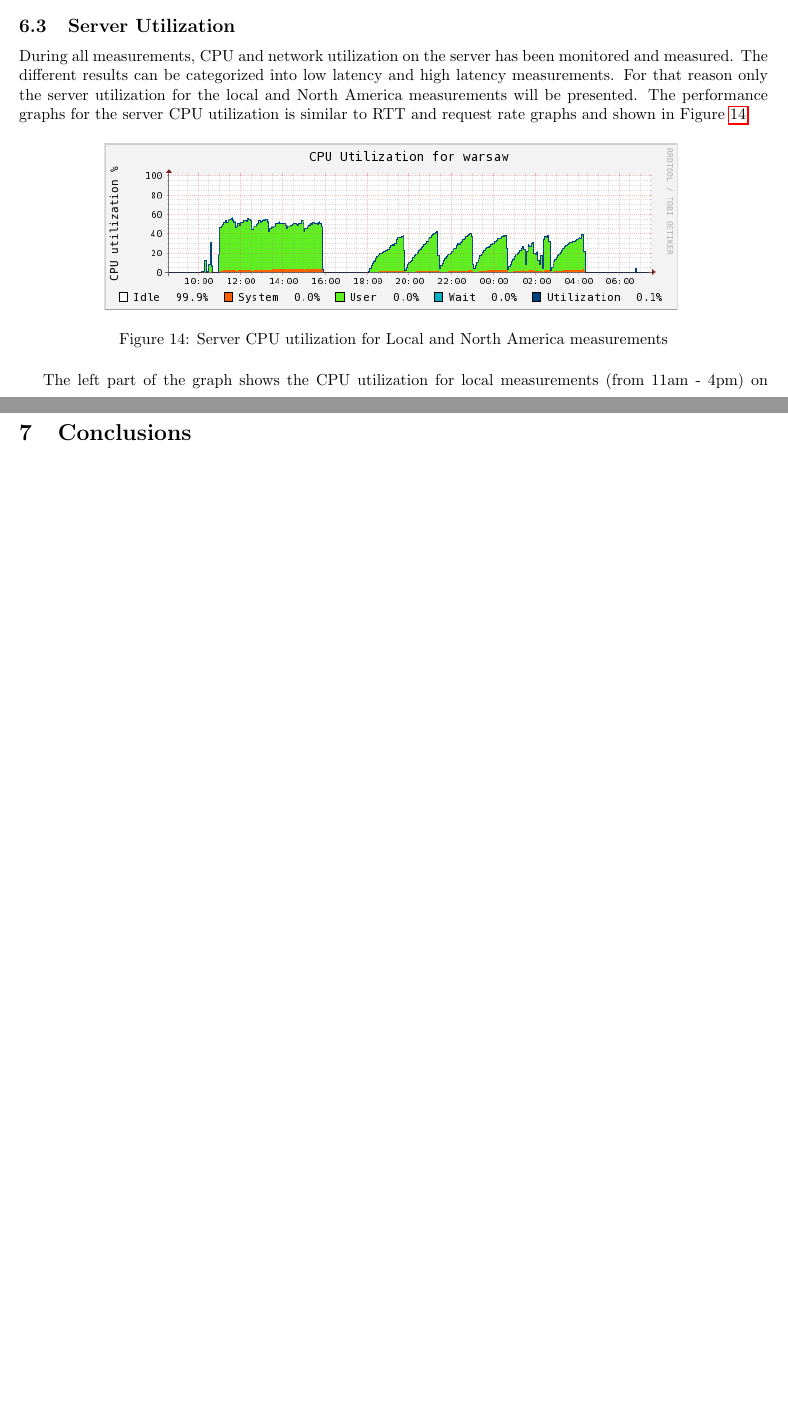
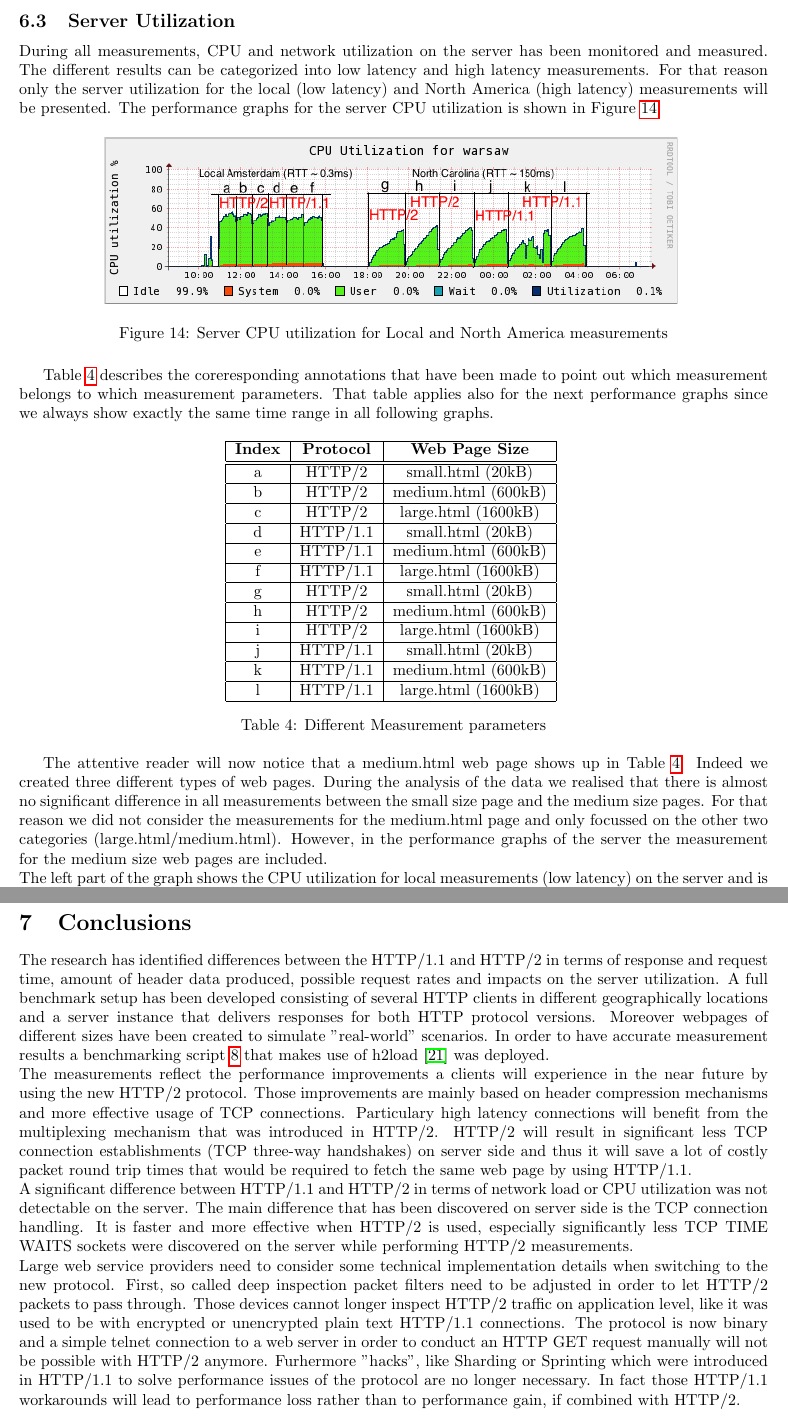
Before and after one commit to jgratchoff/INR, a LaTeX paper (paper/paper.tex, which reads paper/sections/conclusions.tex, paper/sections/results/server_util.tex): two parts of pages 18 and 20 of 26 before the commit and two parts of pages 19 and 21 of 27 after it, joined at a grey line, cut so that both start at the same text, the shorter picture padded with empty space. Compiled offline with pdfLaTeX.

Commit message:
Added stuff

```diff
--- a/paper/sections/conclusions.tex
+++ b/paper/sections/conclusions.tex
@@ -1,2 +1,10 @@
 \section{Conclusions}
 \label{conclusion}
+
+The research has identified differences between the HTTP/1.1 and HTTP/2 in terms of response and request time, amount of header data produced, possible request rates and impacts on the server utilization. A full benchmark setup has been developed consisting of several HTTP clients in different geographically locations and a server instance that delivers responses for both HTTP protocol versions. Moreover webpages of different sizes have been created to simulate "real-world" scenarios. In order to have accurate measurement results a benchmarking script \ref{sec:appendices} that makes use of h2load \cite{h2load} was deployed.
+\\
+The measurements reflect the performance improvements a clients will experience in the near future by using the new HTTP/2 protocol. Those improvements are mainly based on header compression mechanisms and more effective usage of TCP connections. Particulary high latency connections will benefit from the multiplexing mechanism that was introduced in HTTP/2. HTTP/2 will result in significant less TCP connection establishments (TCP three-way handshakes) on server side and thus it will save a lot of costly packet round trip times that would be required to fetch the same web page by using HTTP/1.1.
+\\
+A significant difference between HTTP/1.1 and HTTP/2 in terms of network load or CPU utilization was not detectable on the server. The main difference that has been discovered on server side is the TCP connection handling. It is faster and more effective when HTTP/2 is used, especially significantly less TCP TIME WAITS sockets were discovered on the server while performing HTTP/2 measurements.
+\\
+Large web service providers need to consider some technical implementation details when switching to the new protocol. First, so called deep inspection packet filters need to be adjusted in order to let HTTP/2 packets to pass through. Those devices cannot longer inspect HTTP/2 traffic on application level, like it was used to be with encrypted or unencrypted plain text HTTP/1.1 connections. The protocol is now binary and a simple telnet connection to a web server in order to conduct an HTTP GET request manually will not be possible with HTTP/2 anymore. Furhermore "hacks", like Sharding or Sprinting which were introduced in HTTP/1.1 to solve performance issues of the protocol are no longer necessary. In fact those HTTP/1.1 workarounds will lead to performance loss rather than to performance gain, if combined with HTTP/2.
--- a/paper/sections/results/server_util.tex
+++ b/paper/sections/results/server_util.tex
@@ -1,16 +1,46 @@
 \subsection{Server Utilization}
 \label{subsec:server_util}
 
-During all measurements, CPU and network utilization on the server has been monitored and measured. The different results can be categorized into low latency and high latency measurements. For that reason only the server utilization for the local and North America measurements will be presented. The performance graphs for the server CPU utilization is similar to RTT and request rate graphs and shown in Figure \ref{fig:cpu}
+During all measurements, CPU and network utilization on the server has been monitored and measured. The different results can be categorized into low latency and high latency measurements. For that reason only the server utilization for the local (low latency) and North America (high latency) measurements will be presented. The performance graphs for the server CPU utilization is shown in Figure \ref{fig:cpu}.
 
 \begin{figure}[H]
 \centering
-\includegraphics[scale=0.6,trim=0.0cm .0cm .0cm .0cm,clip]{images/cpu.png}
+\includegraphics[scale=0.6,trim=0.0cm .0cm .0cm .0cm,clip]{images/cpu2.png}
 \caption{Server CPU utilization for Local and North America measurements}
 \label{fig:cpu}
 \end{figure}
 
-The left part of the graph shows the CPU utilization for local measurements (from 11am - 4pm) on the server. A sudden increase up to 60\% which stays until the measurements are finished, is remarkable. That correlates to the graphs for RTT and request rates for local measurements. Starting from 6pm until 4am measurements over a high latency link (North America) were performed. We see a constant growing of the CPU graph until the maximum number of clients of 750 for each test is reached. A nearly identical characteristic shows the bandwidth utilization graph. For the measurements with larger page sizes we see more traffic flowing (Figure \ref{fig:network}.
+Table \ref{table:cpu} describes the coreresponding annotations that have been made to point out which measurement belongs to which measurement parameters. That table applies also for the next performance graphs since we always show exactly the same time range in all following graphs.
+
+\begin{table}[h]
+	\centering
+\begin{tabular}{ | c | c | c | }
+
+\hline
+\textbf{Index} &\textbf{Protocol} &\textbf{Web Page Size}\\ \hline \hline
+a & HTTP/2 & small.html (20kB)\\ \hline
+b & HTTP/2 & medium.html (600kB)\\ \hline
+c & HTTP/2 & large.html (1600kB)\\ \hline
+d & HTTP/1.1 & small.html (20kB) \\ \hline
+e & HTTP/1.1 & medium.html (600kB) \\ \hline
+f & HTTP/1.1 & large.html (1600kB)\\ \hline
+g & HTTP/2 & small.html (20kB)\\ \hline
+h & HTTP/2 & medium.html (600kB)\\ \hline
+i & HTTP/2 & large.html (1600kB)\\ \hline
+j & HTTP/1.1 & small.html (20kB) \\ \hline
+k & HTTP/1.1 & medium.html (600kB) \\ \hline
+l & HTTP/1.1 & large.html (1600kB)\\
+\hline
+\end{tabular}
+\caption{Different Measurement parameters}
+\label{table:cpu}
+\end{table}
+
+The attentive reader will now  notice that a medium.html web page shows up in Table \ref{table:cpu}. Indeed we created three different types of web pages. During the analysis of the data we realised that there is almost no significant difference in all measurements between the small size page and the medium size pages. For that reason we did not consider the measurements for the medium.html page and only focussed on the other two categories (large.html/medium.html). However, in the performance graphs of the server the measurement for the medium size web pages are included.
+\\
+The left part of the graph shows the CPU utilization for local measurements (low latency) on the server and is annotated with the letters \textit{a} to \textit{f}. A sudden increase up to 60\% from the beginning on staying steady until the measurements are finished is remarkable. That correlates to the request rates graph for local measurements and nicely presents a high CPU utilization caused by the high number of requests towards the server. The measurements from \textit{a} to \textit{c} show HTTP/1.1 measurements and from \textit{d} to \textit{f} HTTP/2 measurements. A significant difference regarding CPU utilization is not noticeable. Starting from 6pm until 4am (annotated by \textit{g} to \textit{l}) measurements over a high latency link (North America) were performed. We see a constant growing of the CPU graph until the maximum number of clients of 750 for each test is reached. A nearly identical characteristic shows the bandwidth utilization graph. That correlates to the request per second graph as well and reflects a growing load caused by constantly increasing number of requests. A significant difference between HTTP/1.1 and HTTP/2 is also not noticeable for the high latency measurements. Furthermore a different load characteristic for changing sizes of web pages is not measurable for both protocol variants.
+\\
+The traffic graph (Figure \ref{fig:network} that represents the bandwidth utilization of the external interface of the server shows a similar characteristic compared to the CPU utilization graph (Figure \ref{fig:cpu}). One difference is the increased amount of traffic that can be explained by the increased amount of data for larger web pages.
 
 \begin{figure}[H]
 \centering
```
Also changed, not shown: paper/paper.tex (+1 -1 lines), paper/sections/appendices.tex (+1 -1 lines), paper/sections/approach_and_method/client_server.tex (+5 -6 lines), paper/sections/approach_and_method/measurements.tex (+7 -7 lines), paper/sections/related.tex (+4 -4 lines), paper/sections/results.tex (+1 -1 lines), paper/sections/results/header.tex (+2 -0 lines), paper/sections/results/rtt.tex (+11 -9 lines), paper/sections/scope.tex (+1 -1 lines), paper/code/measure.sh (added), paper/images/cpu.png, paper/images/cpu2.png (added), paper/paper.pdf, paper/sections/results/server_util.tex (3 more changed lines), 11 other files.
